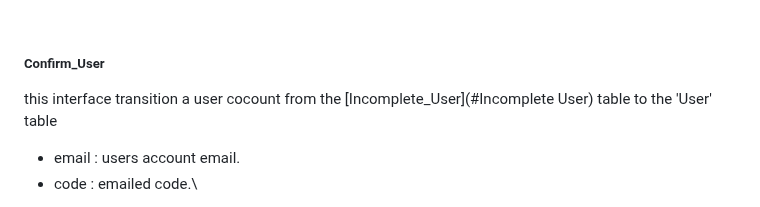
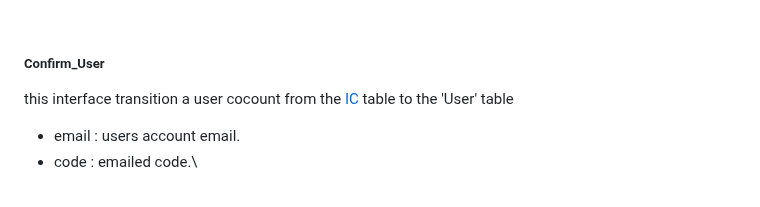
Before and after one commit to Jonathan-Git-Hub-dev/JWT, a Markdown page: README.md, the part around the change. GitHub-like rendering.

```diff
--- a/README.md
+++ b/README.md
@@ -52,7 +52,7 @@ the following errors codes are also possible
 
 
 ##### Confirm_User
-this interface transition a user cocount from the [Incomplete_User](#Incomplete User) table to the 'User' table
+this interface transition a user cocount from the [IC](#Incomplete-User) table to the 'User' table
 - email : users account email.
 - code : emailed code.\
 
```
